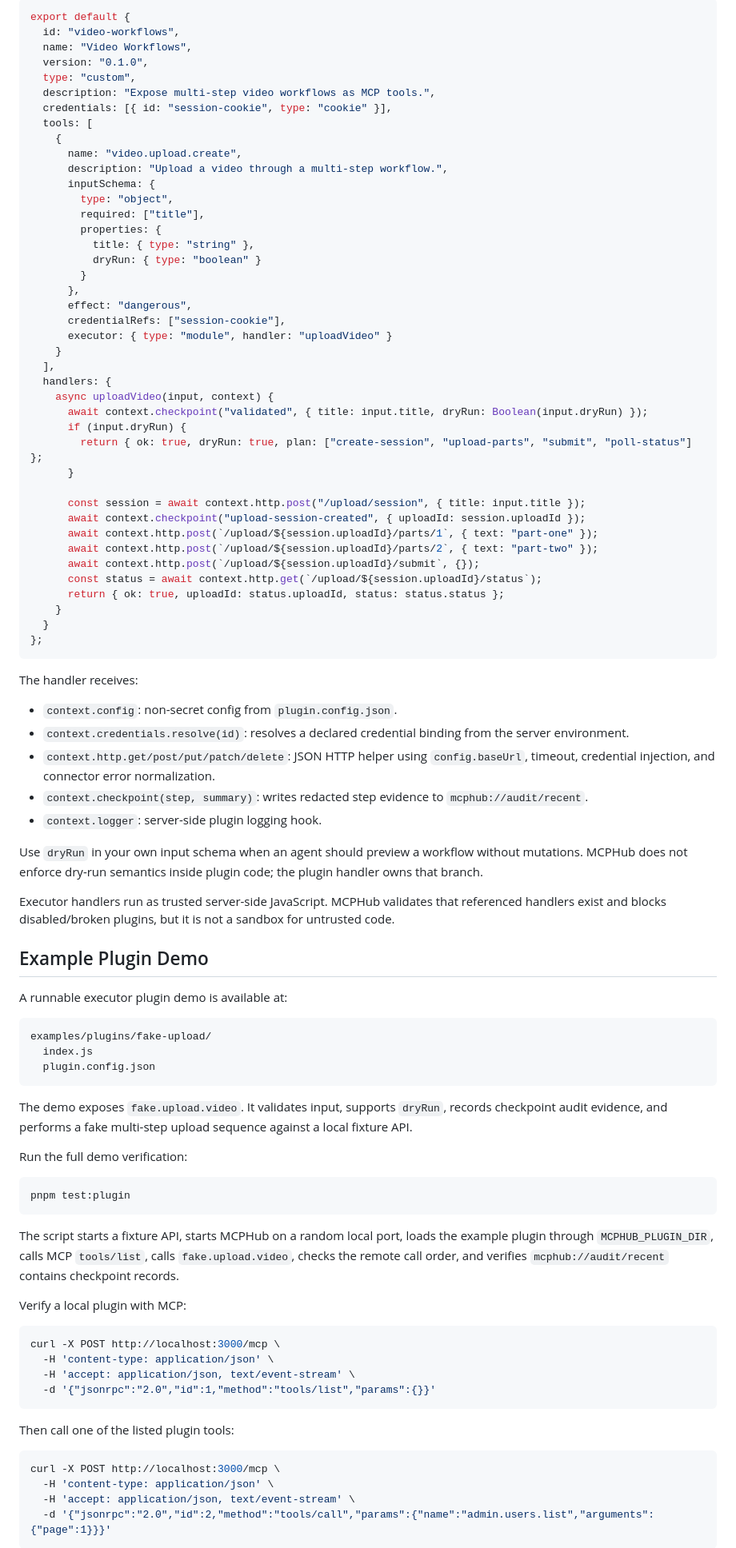
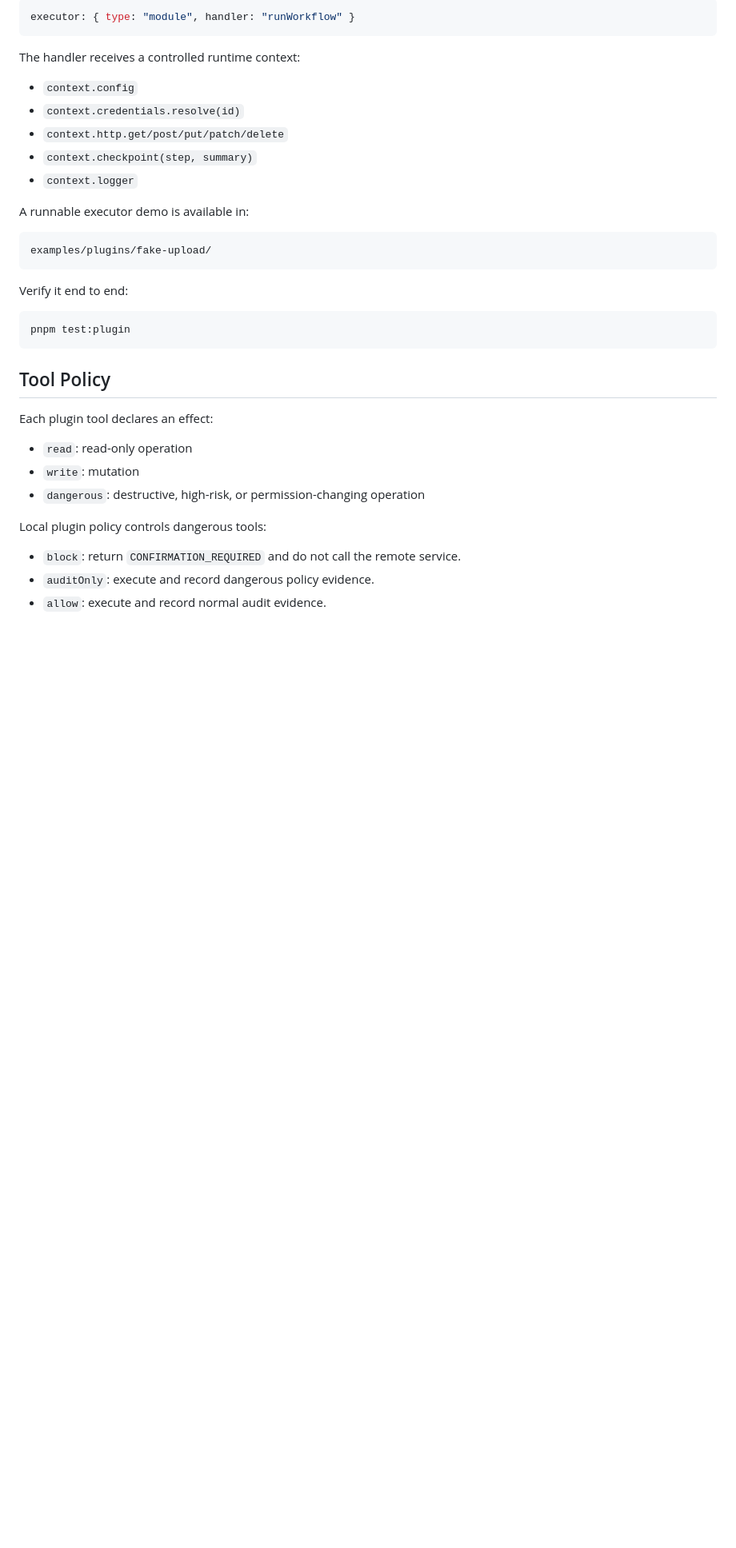
Before and after one commit to zfx-t/mcpHub, a Markdown page: README.md, the part around one of its changes. Shown at 80% size. GitHub-like rendering; blank space fills up the shorter version.

Commit message:
Rewrite README for first release

````diff
--- a/README.md
+++ b/README.md
@@ -249,95 +222,39 @@ Example executor plugin:
 
 ```js
-export default {
-  id: "video-workflows",
-  name: "Video Workflows",
-  version: "0.1.0",
-  type: "custom",
-  description: "Expose multi-step video workflows as MCP tools.",
-  credentials: [{ id: "session-cookie", type: "cookie" }],
-  tools: [
-    {
-      name: "video.upload.create",
-      description: "Upload a video through a multi-step workflow.",
-      inputSchema: {
-        type: "object",
-        required: ["title"],
-        properties: {
-          title: { type: "string" },
-          dryRun: { type: "boolean" }
-        }
-      },
-      effect: "dangerous",
-      credentialRefs: ["session-cookie"],
-      executor: { type: "module", handler: "uploadVideo" }
-    }
-  ],
-  handlers: {
-    async uploadVideo(input, context) {
-      await context.checkpoint("validated", { title: input.title, dryRun: Boolean(input.dryRun) });
-      if (input.dryRun) {
-        return { ok: true, dryRun: true, plan: ["create-session", "upload-parts", "submit", "poll-status"] };
-      }
-
-      const session = await context.http.post("/upload/session", { title: input.title });
-      await context.checkpoint("upload-session-created", { uploadId: session.uploadId });
-      await context.http.post(`/upload/${session.uploadId}/parts/1`, { text: "part-one" });
-      await context.http.post(`/upload/${session.uploadId}/parts/2`, { text: "part-two" });
-      await context.http.post(`/upload/${session.uploadId}/submit`, {});
-      const status = await context.http.get(`/upload/${session.uploadId}/status`);
-      return { ok: true, uploadId: status.uploadId, status: status.status };
-    }
-  }
-};
+executor: { type: "module", handler: "runWorkflow" }
 ```
 
-The handler receives:
+The handler receives a controlled runtime context:
 
-- `context.config`: non-secret config from `plugin.config.json`.
-- `context.credentials.resolve(id)`: resolves a declared credential binding from the server environment.
-- `context.http.get/post/put/patch/delete`: JSON HTTP helper using `config.baseUrl`, timeout, credential injection, and connector error normalization.
-- `context.checkpoint(step, summary)`: writes redacted step evidence to `mcphub://audit/recent`.
-- `context.logger`: server-side plugin logging hook.
+- `context.config`
+- `context.credentials.resolve(id)`
+- `context.http.get/post/put/patch/delete`
+- `context.checkpoint(step, summary)`
+- `context.logger`
 
-Use `dryRun` in your own input schema when an agent should preview a workflow without mutations. MCPHub does not enforce dry-run semantics inside plugin code; the plugin handler owns that branch.
-
-Executor handlers run as trusted server-side JavaScript. MCPHub validates that referenced handlers exist and blocks disabled/broken plugins, but it is not a sandbox for untrusted code.
-
-## Example Plugin Demo
-
-A runnable executor plugin demo is available at:
+A runnable executor demo is available in:
 
 ```text
 examples/plugins/fake-upload/
-  index.js
-  plugin.config.json
 ```
 
-The demo exposes `fake.upload.video`. It validates input, supports `dryRun`, records checkpoint audit evidence, and performs a fake multi-step upload sequence against a local fixture API.
-
-Run the full demo verification:
+Verify it end to end:
 
 ```bash
 pnpm test:plugin
 ```
 
-The script starts a fixture API, starts MCPHub on a random local port, loads the example plugin through `MCPHUB_PLUGIN_DIR`, calls MCP `tools/list`, calls `fake.upload.video`, checks the remote call order, and verifies `mcphub://audit/recent` contains checkpoint records.
+## Tool Policy
 
-Verify a local plugin with MCP:
+Each plugin tool declares an effect:
 
-```bash
-curl -X POST http://localhost:3000/mcp \
-  -H 'content-type: application/json' \
-  -H 'accept: application/json, text/event-stream' \
-  -d '{"jsonrpc":"2.0","id":1,"method":"tools/list","params":{}}'
-```
+- `read`: read-only operation
+- `write`: mutation
+- `dangerous`: destructive, high-risk, or permission-changing operation
 
-Then call one of the listed plugin tools:
+Local plugin policy controls dangerous tools:
 
-```bash
-curl -X POST http://localhost:3000/mcp \
-  -H 'content-type: application/json' \
-  -H 'accept: application/json, text/event-stream' \
-  -d '{"jsonrpc":"2.0","id":2,"method":"tools/call","params":{"name":"admin.users.list","arguments":{"page":1}}}'
-```
+- `block`: return `CONFIRMATION_REQUIRED` and do not call the remote service.
+- `auditOnly`: execute and record dangerous policy evidence.
+- `allow`: execute and record normal audit evidence.
 
````
Also changed, not shown: other parts of README.md (+129 -158 lines).
